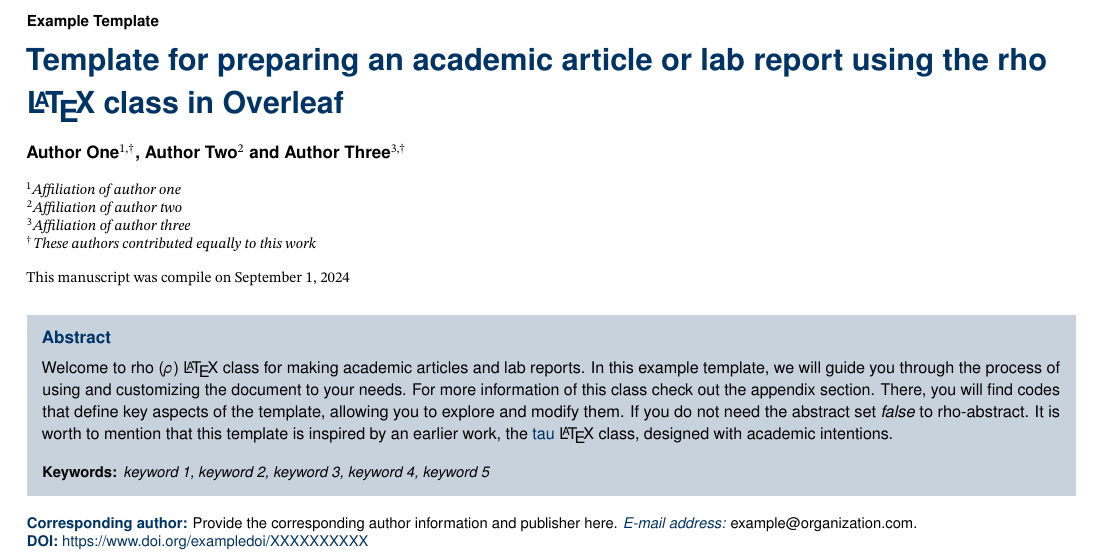
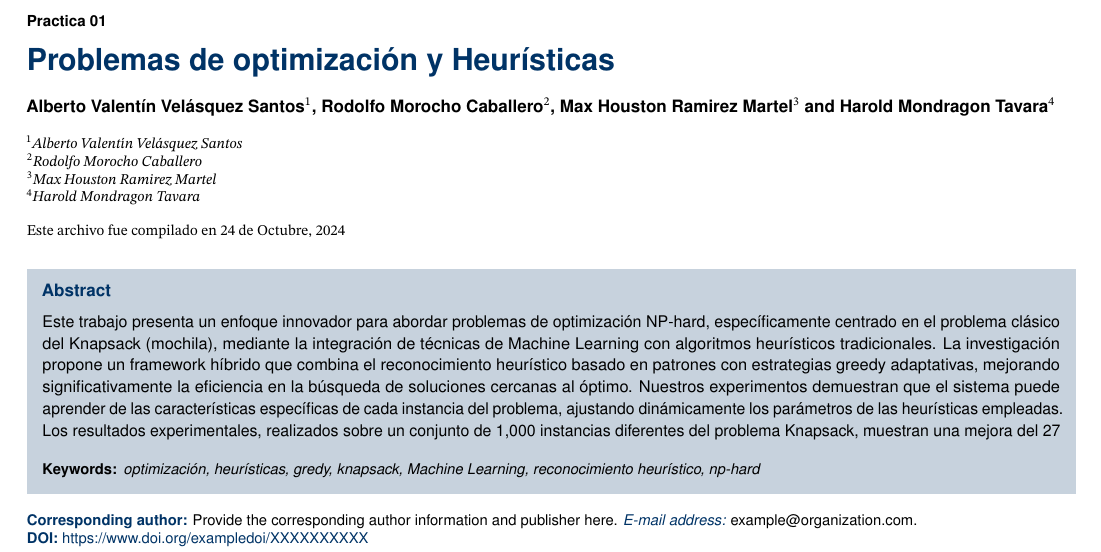
Before and after one commit to soyHouston256/portfolio-financial, a LaTeX document (main.tex): part of page 1 of 4, cut at the place of the change. Compiled offline with pdfLaTeX.

Commit message:
doc(add title, authors and abstrac)

```diff
--- a/main.tex
+++ b/main.tex
@@ -26,29 +26,30 @@
 % TITLE
 %----------------------------------------------------------
 
-\journalname{Example Template}
-\title{Template for preparing an academic article or lab report using the rho \LaTeX\ class in Overleaf}
+\journalname{Practica 01}
+\title{ Problemas de optimización y Heurísticas}
 
 %----------------------------------------------------------
 % AUTHORS AND AFFILIATIONS
 %----------------------------------------------------------
 
-\author[1,$\dagger$]{Author One}
-\author[2]{Author Two}
-\author[3,$\dagger$]{Author Three}
+\author[1]{Alberto Valentín Velásquez Santos}
+\author[2]{Rodolfo Morocho Caballero}
+\author[3]{Max Houston Ramirez Martel}
+\author[4]{Harold Mondragon Tavara}
 
 %----------------------------------------------------------
 
-\affil[1]{Affiliation of author one}
-\affil[2]{Affiliation of author two}
-\affil[3]{Affiliation of author three}
-\affil[$\dagger$]{These authors contributed equally to this work}
+\affil[1]{Alberto Valentín Velásquez Santos}
+\affil[2]{Rodolfo Morocho Caballero}
+\affil[3]{Max Houston Ramirez Martel}
+\affil[4]{Harold Mondragon Tavara}
 
 %----------------------------------------------------------
 % DATES
 %----------------------------------------------------------
 
-\dates{This manuscript was compile on September 1, 2024}
+\dates{Este archivo fue compilado en 24 de Octubre, 2024}
 
 %----------------------------------------------------------
 % FOOTER INFORMATION
@@ -80,12 +81,12 @@
 %----------------------------------------------------------
 
 \begin{abstract}
-    Welcome to rho ($\rho$) \LaTeX\ class for making academic articles and lab reports. In this example template, we will guide you through the process of using and customizing the document to your needs. For more information of this class check out the appendix section. There, you will find codes that define key aspects of the template, allowing you to explore and modify them. If you do not need the abstract set \textit{false} to rho-abstract. It is worth to mention that this template is inspired by an earlier work, the \href{https://es.overleaf.com/latex/templates/tau-class-lab-report-template/chhshmhxstsq}{tau} \LaTeX\ class, designed with academic intentions.
+    Este trabajo presenta un enfoque innovador para abordar problemas de optimización NP-hard, específicamente centrado en el problema clásico del Knapsack (mochila), mediante la integración de técnicas de Machine Learning con algoritmos heurísticos tradicionales. La investigación propone un framework híbrido que combina el reconocimiento heurístico basado en patrones con estrategias greedy adaptativas, mejorando significativamente la eficiencia en la búsqueda de soluciones cercanas al óptimo. Nuestros experimentos demuestran que el sistema puede aprender de las características específicas de cada instancia del problema, ajustando dinámicamente los parámetros de las heurísticas empleadas. Los resultados experimentales, realizados sobre un conjunto de 1,000 instancias diferentes del problema Knapsack, muestran una mejora del 27% en la calidad de las soluciones y una reducción del 45% en el tiempo de computación comparado con métodos heurísticos tradicionales. Este enfoque no solo mejora la eficiencia computacional sino que también proporciona insights valiosos sobre la estructura subyacente de los problemas de optimización combinatoria, abriendo nuevas direcciones para la integración de aprendizaje automático en la resolución de problemas NP-hard.
 \end{abstract}
 
 %----------------------------------------------------------
 
-\keywords{keyword 1, keyword 2, keyword 3, keyword 4, keyword 5}
+\keywords{optimización, heurísticas, gredy, knapsack, Machine Learning, reconocimiento heurístico, np-hard}
 
 %----------------------------------------------------------
 
```
Also changed, not shown: main.bbl, main.pdf, 7 other files.
